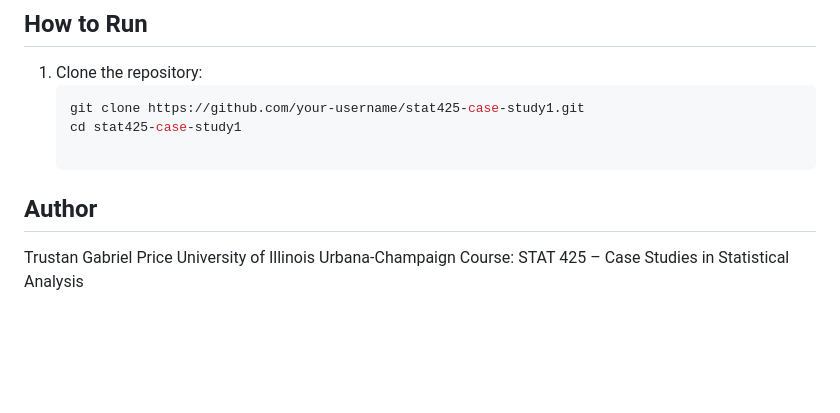
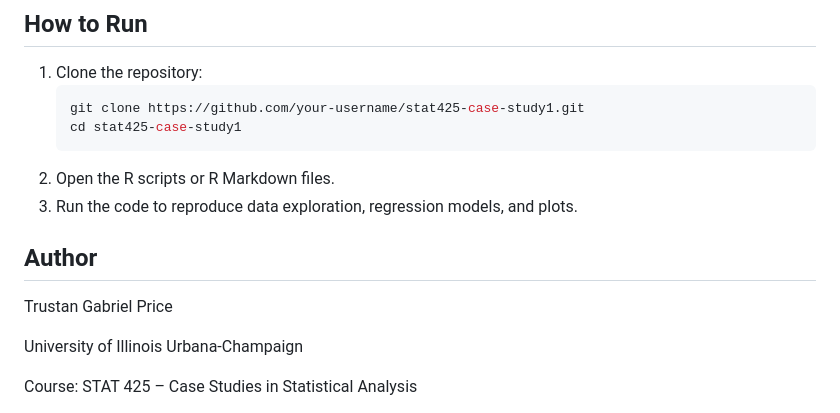
Before and after one commit to trustanprice/Data-Science-Projects, a Markdown page: Case Study 1/README.md, the part around the change. Drawn GitHub-style; blank space fills up the shorter version.

````diff
--- a/Case Study 1/README.md
+++ b/Case Study 1/README.md
@@ -58,9 +58,13 @@ Example predictions compared to actual values:
    ```bash
    git clone https://github.com/your-username/stat425-case-study1.git
    cd stat425-case-study1
+2. Open the R scripts or R Markdown files.
+3. Run the code to reproduce data exploration, regression models, and plots.
 
 ## Author
 
 Trustan Gabriel Price
+
 University of Illinois Urbana-Champaign
+
 Course: STAT 425 – Case Studies in Statistical Analysis
````
